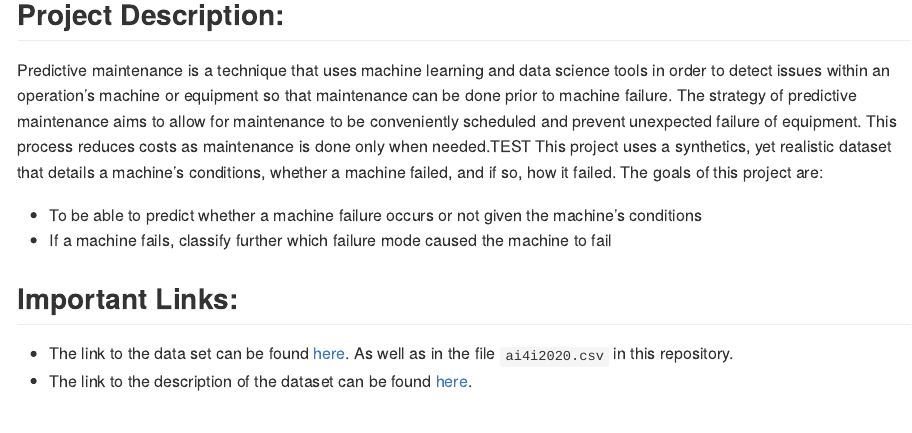
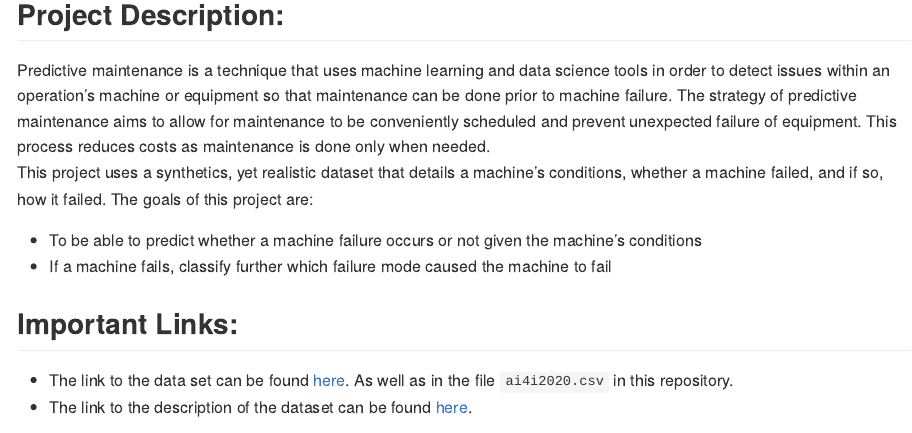
Before and after one commit to RileyYlagan/PredictiveMaintenanceProject, an R Markdown document (README.Rmd): the page in a window 1100 px wide, from 220 px down. Rendered offline with R 4.5, knitr and Pandoc, with nearby package versions.

Commit message:
updated README

```diff
--- a/README.Rmd
+++ b/README.Rmd
@@ -16,9 +16,8 @@ knitr::opts_chunk$set(echo = TRUE)
 Kushagr Bhatia, Rohit Dinesh, Harshit Gupta, Revath Sankar, and Riley Ylagan
 
 ## Project Description:
-Predictive maintenance is a technique that uses machine learning and data science tools in order to detect issues within an operation's machine or equipment so that maintenance can be done prior to machine failure. The strategy of predictive maintenance aims to allow for maintenance to be conveniently scheduled and prevent unexpected failure of equipment. This process reduces costs as maintenance is done only when needed.TEST
-This project uses a synthetics, yet realistic dataset that details a machine's conditions, whether a machine failed, and if so, how it failed. The goals of this project are:\
-
+Predictive maintenance is a technique that uses machine learning and data science tools in order to detect issues within an operation's machine or equipment so that maintenance can be done prior to machine failure. The strategy of predictive maintenance aims to allow for maintenance to be conveniently scheduled and prevent unexpected failure of equipment. This process reduces costs as maintenance is done only when needed.
+This project uses a synthetics, yet realistic dataset that details a machine's conditions, whether a machine failed, and if so, how it failed. The goals of this project are:
 - To be able to predict whether a machine failure occurs or not given the machine's conditions
 - If a machine fails, classify further which failure mode caused the machine to fail
 
```
Also changed, not shown: README.md.
